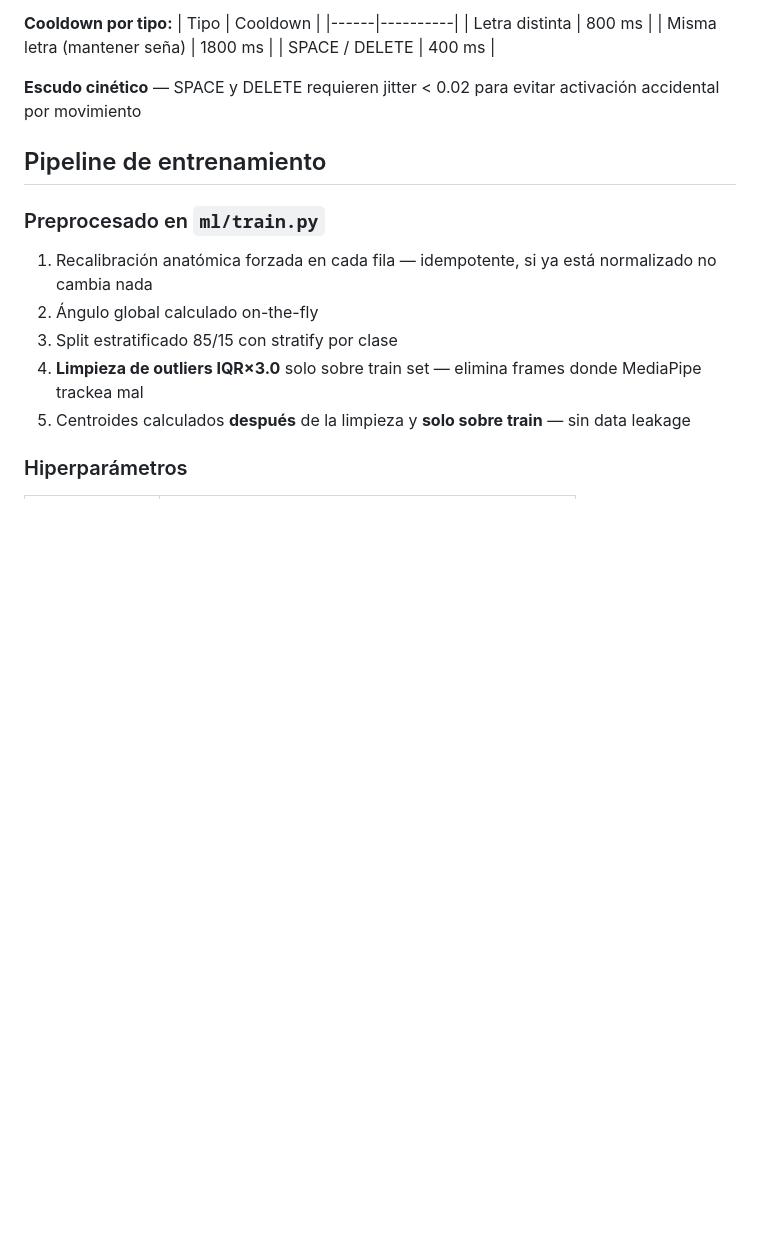
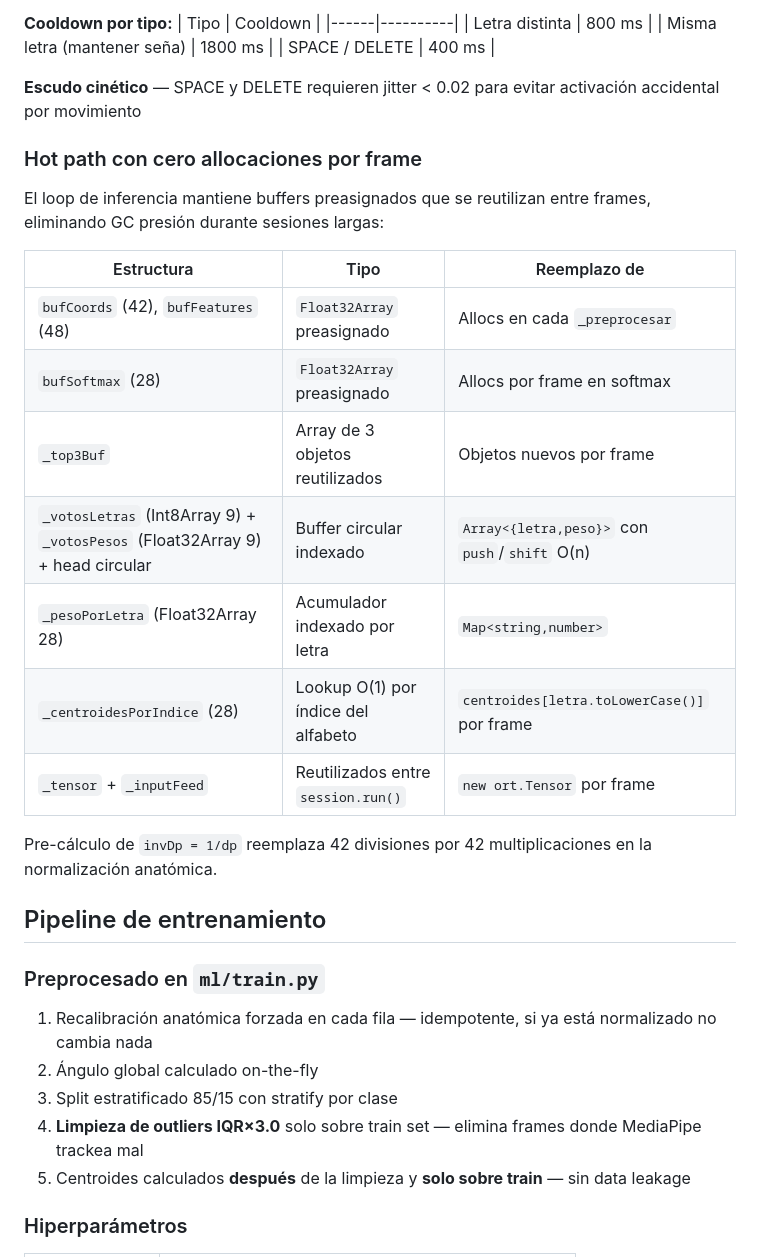
Before and after one commit to Praskc/lsc-fingerspelling-edge, a Markdown page: README.md, the part around one of its changes. GitHub-like rendering; blank space fills up the shorter version.

```diff
--- a/README.md
+++ b/README.md
@@ -83,6 +85,22 @@ Red neuronal → Softmax estable → Juez U/R → Filtro zona gris → Buffer vo
 | SPACE / DELETE | 400 ms |
 
 **Escudo cinético** — SPACE y DELETE requieren jitter < 0.02 para evitar activación accidental por movimiento
+
+### Hot path con cero allocaciones por frame
+
+El loop de inferencia mantiene buffers preasignados que se reutilizan entre frames, eliminando GC presión durante sesiones largas:
+
+| Estructura | Tipo | Reemplazo de |
+|------------|------|--------------|
+| `bufCoords` (42), `bufFeatures` (48) | `Float32Array` preasignado | Allocs en cada `_preprocesar` |
+| `bufSoftmax` (28) | `Float32Array` preasignado | Allocs por frame en softmax |
+| `_top3Buf` | Array de 3 objetos reutilizados | Objetos nuevos por frame |
+| `_votosLetras` (Int8Array 9) + `_votosPesos` (Float32Array 9) + head circular | Buffer circular indexado | `Array<{letra,peso}>` con `push`/`shift` O(n) |
+| `_pesoPorLetra` (Float32Array 28) | Acumulador indexado por letra | `Map<string,number>` |
+| `_centroidesPorIndice` (28) | Lookup O(1) por índice del alfabeto | `centroides[letra.toLowerCase()]` por frame |
+| `_tensor` + `_inputFeed` | Reutilizados entre `session.run()` | `new ort.Tensor` por frame |
+
+Pre-cálculo de `invDp = 1/dp` reemplaza 42 divisiones por 42 multiplicaciones en la normalización anatómica.
 
 ## Pipeline de entrenamiento
 
```
Also changed, not shown: other parts of README.md (+55 -19 lines).
